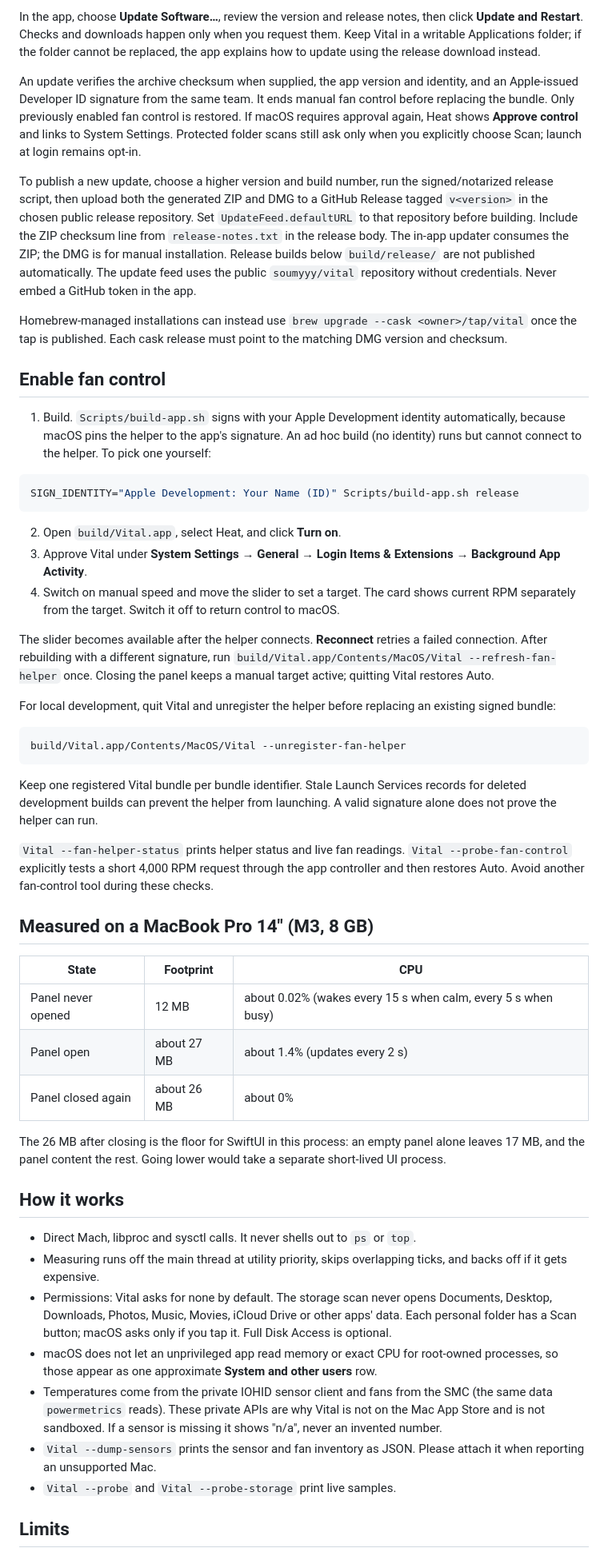
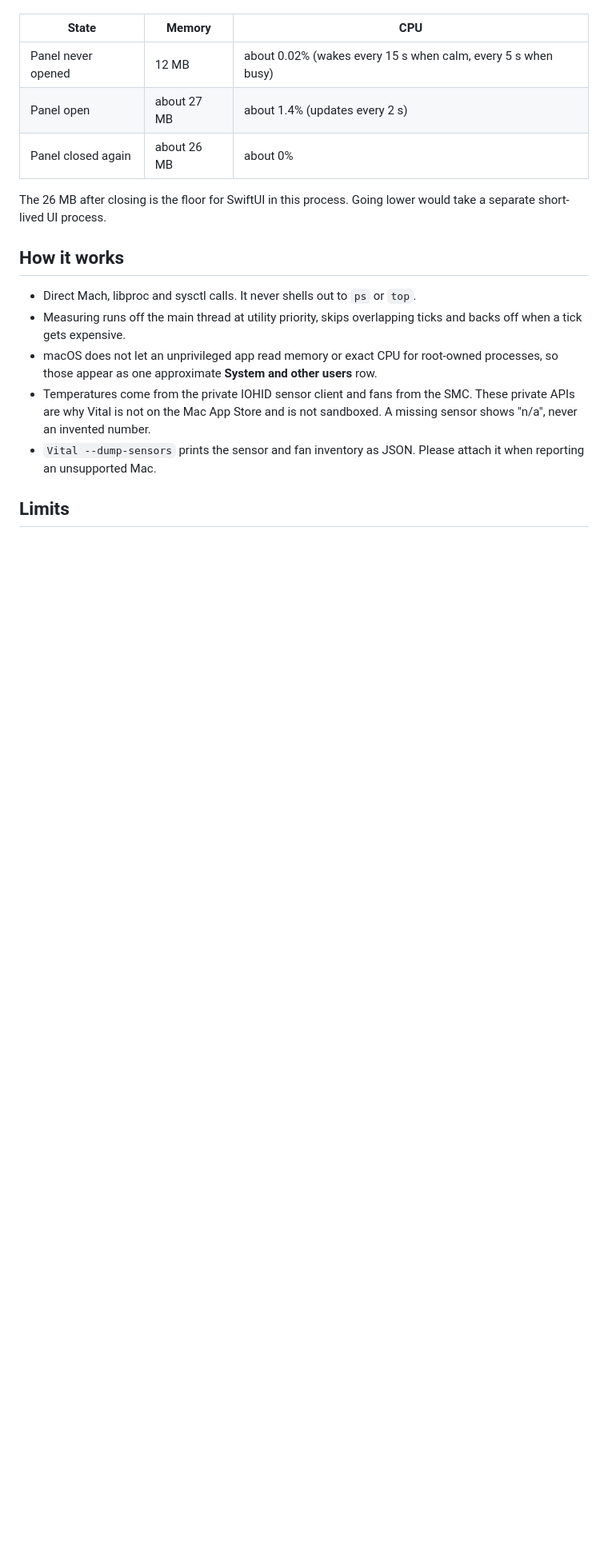
Before and after one commit to soumyyy/vital, a Markdown page: README.md, the part around one of its changes. Shown at 80% size. Rendered like a GitHub page; blank space fills up the shorter version.

````diff
--- a/README.md
+++ b/README.md
@@ -43,55 +43,19 @@ The script signs the app and helper with hardened runtime and secure timestamps,
 
-In the app, choose **Update Software…**, review the version and release notes, then click **Update and Restart**. Checks and downloads happen only when you request them. Keep Vital in a writable Applications folder; if the folder cannot be replaced, the app explains how to update using the release download instead.
-
-An update verifies the archive checksum when supplied, the app version and identity, and an Apple-issued Developer ID signature from the same team. It ends manual fan control before replacing the bundle. Only previously enabled fan control is restored. If macOS requires approval again, Heat shows **Approve control** and links to System Settings. Protected folder scans still ask only when you explicitly choose Scan; launch at login remains opt-in.
-
-To publish a new update, choose a higher version and build number, run the signed/notarized release script, then upload both the generated ZIP and DMG to a GitHub Release tagged `v<version>` in the chosen public release repository. Set `UpdateFeed.defaultURL` to that repository before building. Include the ZIP checksum line from `release-notes.txt` in the release body. The in-app updater consumes the ZIP; the DMG is for manual installation. Release builds below `build/release/` are not published automatically. The update feed uses the public `soumyyy/vital` repository without credentials. Never embed a GitHub token in the app.
-
-Homebrew-managed installations can instead use `brew upgrade --cask <owner>/tap/vital` once the tap is published. Each cask release must point to the matching DMG version and checksum.
-
-## Enable fan control
-
-1. Build. `Scripts/build-app.sh` signs with your Apple Development identity automatically, because macOS pins the helper to the app's signature. An ad hoc build (no identity) runs but cannot connect to the helper. To pick one yourself:
-
-```sh
-SIGN_IDENTITY="Apple Development: Your Name (ID)" Scripts/build-app.sh release
-```
-
-2. Open `build/Vital.app`, select Heat, and click **Turn on**.
-3. Approve Vital under **System Settings → General → Login Items & Extensions → Background App Activity**.
-4. Switch on manual speed and move the slider to set a target. The card shows current RPM separately from the target. Switch it off to return control to macOS.
-
-The slider becomes available after the helper connects. **Reconnect** retries a failed connection. After rebuilding with a different signature, run `build/Vital.app/Contents/MacOS/Vital --refresh-fan-helper` once. Closing the panel keeps a manual target active; quitting Vital restores Auto.
-
-For local development, quit Vital and unregister the helper before replacing an existing signed bundle:
-
-```sh
-build/Vital.app/Contents/MacOS/Vital --unregister-fan-helper
-```
-
-Keep one registered Vital bundle per bundle identifier. Stale Launch Services records for deleted development builds can prevent the helper from launching. A valid signature alone does not prove the helper can run.
-
-`Vital --fan-helper-status` prints helper status and live fan readings. `Vital --probe-fan-control` explicitly tests a short 4,000 RPM request through the app controller and then restores Auto. Avoid another fan-control tool during these checks.
-
-## Measured on a MacBook Pro 14" (M3, 8 GB)
-
-| State | Footprint | CPU |
+| State | Memory | CPU |
 |---|---|---|
 | Panel never opened | 12 MB | about 0.02% (wakes every 15 s when calm, every 5 s when busy) |
 | Panel open | about 27 MB | about 1.4% (updates every 2 s) |
 | Panel closed again | about 26 MB | about 0% |
 
-The 26 MB after closing is the floor for SwiftUI in this process: an empty panel alone leaves 17 MB, and the panel content the rest. Going lower would take a separate short-lived UI process.
+The 26 MB after closing is the floor for SwiftUI in this process. Going lower would take a separate short-lived UI process.
 
 ## How it works
 
 - Direct Mach, libproc and sysctl calls. It never shells out to `ps` or `top`.
-- Measuring runs off the main thread at utility priority, skips overlapping ticks, and backs off if it gets expensive.
-- Permissions: Vital asks for none by default. The storage scan never opens Documents, Desktop, Downloads, Photos, Music, Movies, iCloud Drive or other apps' data. Each personal folder has a Scan button; macOS asks only if you tap it. Full Disk Access is optional.
+- Measuring runs off the main thread at utility priority, skips overlapping ticks and backs off when a tick gets expensive.
 - macOS does not let an unprivileged app read memory or exact CPU for root-owned processes, so those appear as one approximate **System and other users** row.
-- Temperatures come from the private IOHID sensor client and fans from the SMC (the same data `powermetrics` reads). These private APIs are why Vital is not on the Mac App Store and is not sandboxed. If a sensor is missing it shows "n/a", never an invented number.
+- Temperatures come from the private IOHID sensor client and fans from the SMC. These private APIs are why Vital is not on the Mac App Store and is not sandboxed. A missing sensor shows "n/a", never an invented number.
 - `Vital --dump-sensors` prints the sensor and fan inventory as JSON. Please attach it when reporting an unsupported Mac.
-- `Vital --probe` and `Vital --probe-storage` print live samples.
 
 ## Limits
 
````
Also changed, not shown: other parts of README.md (+40 -34 lines), .github/pull_request_template.md (added, +7 -0 lines), CHANGELOG.md (added, +16 -0 lines), CONTRIBUTING.md (added, +38 -0 lines), SECURITY.md (added, +16 -0 lines), docs/FAN-CONTROL.md (added, +39 -0 lines), docs/images/apps.png (added), docs/images/overview.png (added), 7 other files.
